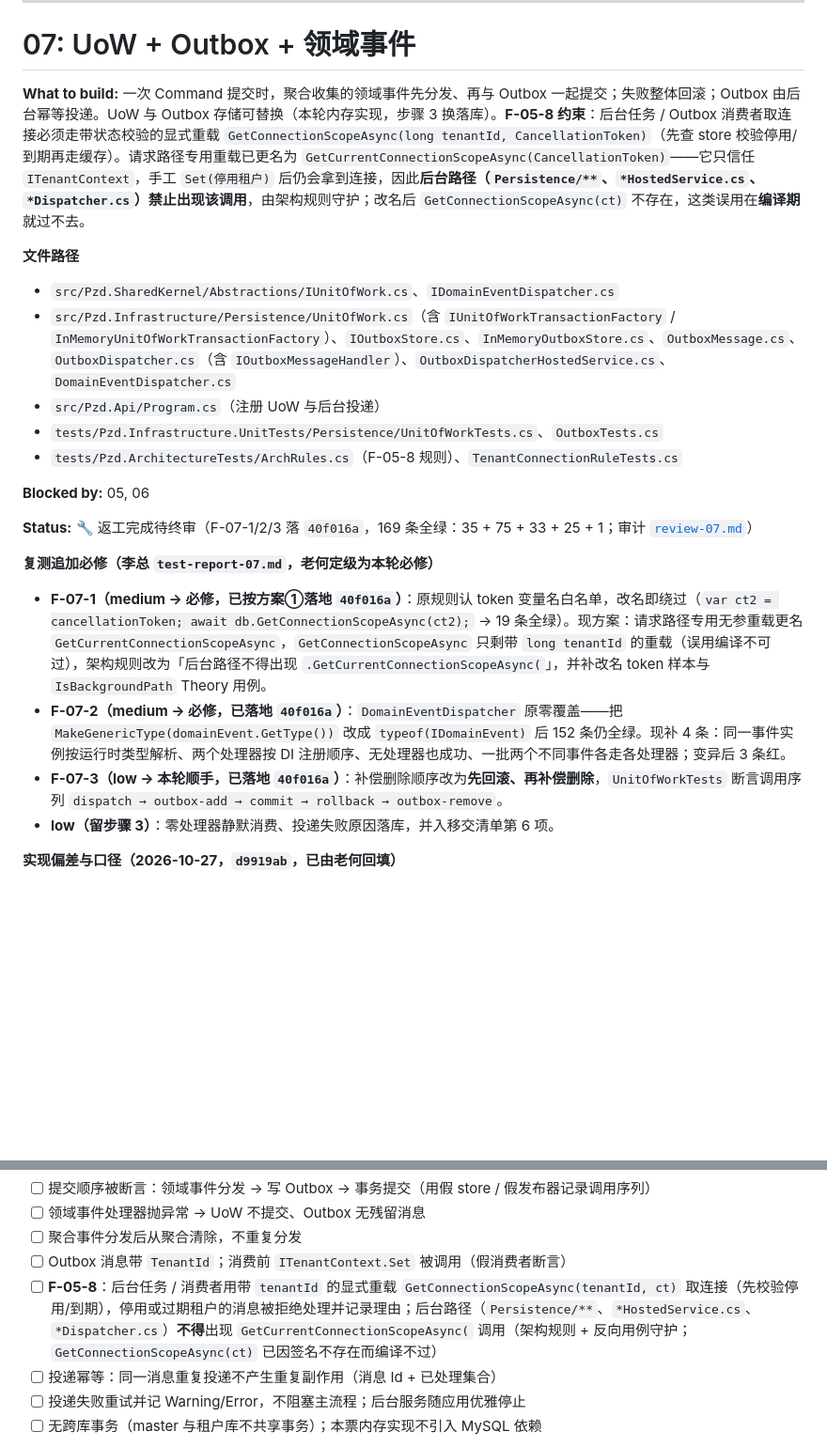
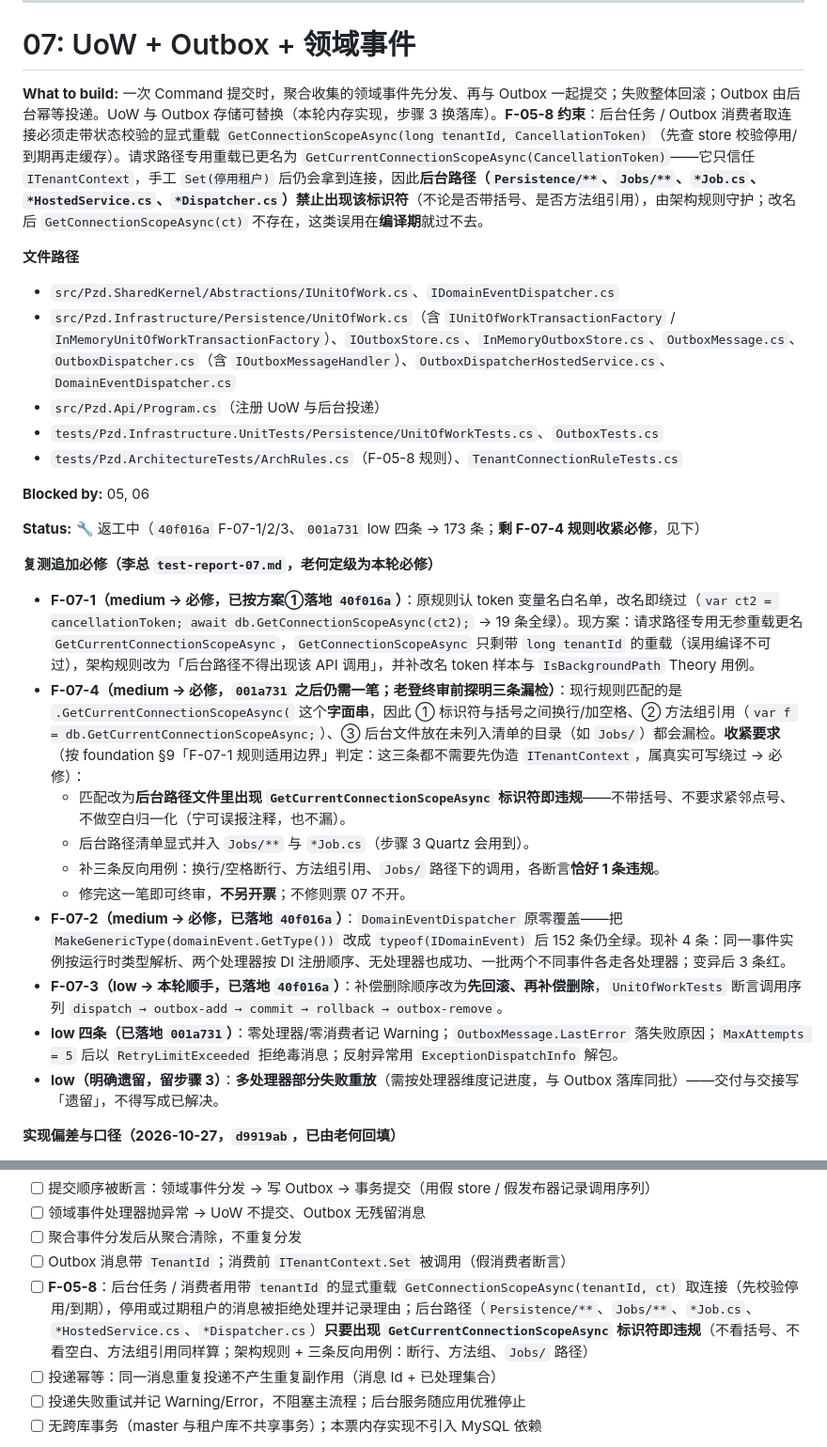
Before and after one commit to pangzideng926/pzd, a Markdown page: docs/specs/tickets.md, 2 parts joined by grey strips. Shown at 94% size. Drawn GitHub-style; blank space fills up the shorter version.

Commit message:
docs(specs): 票 07 判 F-07-4 必修（规则改为标识符级禁用、并入 Jobs 路径），记 001a731 的 low 与遗留项

```diff
--- a/docs/specs/tickets.md
+++ b/docs/specs/tickets.md
@@ -287,7 +287,7 @@ dotnet run --project tests/Pzd.Api.UnitTests/Pzd.Api.UnitTests.csproj
 
 # 07: UoW + Outbox + 领域事件
 
-**What to build:** 一次 Command 提交时，聚合收集的领域事件先分发、再与 Outbox 一起提交；失败整体回滚；Outbox 由后台幂等投递。UoW 与 Outbox 存储可替换（本轮内存实现，步骤 3 换落库）。**F-05-8 约束**：后台任务 / Outbox 消费者取连接必须走带状态校验的显式重载 `GetConnectionScopeAsync(long tenantId, CancellationToken)`（先查 store 校验停用/到期再走缓存）。请求路径专用重载已更名为 `GetCurrentConnectionScopeAsync(CancellationToken)`——它只信任 `ITenantContext`，手工 `Set(停用租户)` 后仍会拿到连接，因此**后台路径（`Persistence/**`、`*HostedService.cs`、`*Dispatcher.cs`）禁止出现该调用**，由架构规则守护；改名后 `GetConnectionScopeAsync(ct)` 不存在，这类误用在**编译期**就过不去。
+**What to build:** 一次 Command 提交时，聚合收集的领域事件先分发、再与 Outbox 一起提交；失败整体回滚；Outbox 由后台幂等投递。UoW 与 Outbox 存储可替换（本轮内存实现，步骤 3 换落库）。**F-05-8 约束**：后台任务 / Outbox 消费者取连接必须走带状态校验的显式重载 `GetConnectionScopeAsync(long tenantId, CancellationToken)`（先查 store 校验停用/到期再走缓存）。请求路径专用重载已更名为 `GetCurrentConnectionScopeAsync(CancellationToken)`——它只信任 `ITenantContext`，手工 `Set(停用租户)` 后仍会拿到连接，因此**后台路径（`Persistence/**`、`Jobs/**`、`*Job.cs`、`*HostedService.cs`、`*Dispatcher.cs`）禁止出现该标识符**（不论是否带括号、是否方法组引用），由架构规则守护；改名后 `GetConnectionScopeAsync(ct)` 不存在，这类误用在**编译期**就过不去。
 
 **文件路径**
 
@@ -299,14 +299,20 @@ dotnet run --project tests/Pzd.Api.UnitTests/Pzd.Api.UnitTests.csproj
 
 **Blocked by:** 05, 06
 
-**Status:** 🔧 返工完成待终审（F-07-1/2/3 落 `40f016a`，169 条全绿：35 + 75 + 33 + 25 + 1；审计 [`review-07.md`](../reports/review-07.md)）
+**Status:** 🔧 返工中（`40f016a` F-07-1/2/3、`001a731` low 四条 → 173 条；**剩 F-07-4 规则收紧必修**，见下）
 
 **复测追加必修（李总 `test-report-07.md`，老何定级为本轮必修）**
 
-- **F-07-1（medium → 必修，已按方案①落地 `40f016a`）**：原规则认 token 变量名白名单，改名即绕过（`var ct2 = cancellationToken; await db.GetConnectionScopeAsync(ct2);` → 19 条全绿）。现方案：请求路径专用无参重载更名 `GetCurrentConnectionScopeAsync`，`GetConnectionScopeAsync` 只剩带 `long tenantId` 的重载（误用编译不可过），架构规则改为「后台路径不得出现 `.GetCurrentConnectionScopeAsync(`」，并补改名 token 样本与 `IsBackgroundPath` Theory 用例。
+- **F-07-1（medium → 必修，已按方案①落地 `40f016a`）**：原规则认 token 变量名白名单，改名即绕过（`var ct2 = cancellationToken; await db.GetConnectionScopeAsync(ct2);` → 19 条全绿）。现方案：请求路径专用无参重载更名 `GetCurrentConnectionScopeAsync`，`GetConnectionScopeAsync` 只剩带 `long tenantId` 的重载（误用编译不可过），架构规则改为「后台路径不得出现该 API 调用」，并补改名 token 样本与 `IsBackgroundPath` Theory 用例。
+- **F-07-4（medium → 必修，`001a731` 之后仍需一笔；老登终审前探明三条漏检）**：现行规则匹配的是 `.GetCurrentConnectionScopeAsync(` 这个**字面串**，因此 ① 标识符与括号之间换行/加空格、② 方法组引用（`var f = db.GetCurrentConnectionScopeAsync;`）、③ 后台文件放在未列入清单的目录（如 `Jobs/`）都会漏检。**收紧要求**（按 foundation §9「F-07-1 规则适用边界」判定：这三条都不需要先伪造 `ITenantContext`，属真实可写绕过 → 必修）：
+  - 匹配改为**后台路径文件里出现 `GetCurrentConnectionScopeAsync` 标识符即违规**——不带括号、不要求紧邻点号、不做空白归一化（宁可误报注释，也不漏）。
+  - 后台路径清单显式并入 `Jobs/**` 与 `*Job.cs`（步骤 3 Quartz 会用到）。
+  - 补三条反向用例：换行/空格断行、方法组引用、`Jobs/` 路径下的调用，各断言**恰好 1 条违规**。
+  - 修完这一笔即可终审，**不另开票**；不修则票 07 不开。
 - **F-07-2（medium → 必修，已落地 `40f016a`）**：`DomainEventDispatcher` 原零覆盖——把 `MakeGenericType(domainEvent.GetType())` 改成 `typeof(IDomainEvent)` 后 152 条仍全绿。现补 4 条：同一事件实例按运行时类型解析、两个处理器按 DI 注册顺序、无处理器也成功、一批两个不同事件各走各处理器；变异后 3 条红。
 - **F-07-3（low → 本轮顺手，已落地 `40f016a`）**：补偿删除顺序改为**先回滚、再补偿删除**，`UnitOfWorkTests` 断言调用序列 `dispatch → outbox-add → commit → rollback → outbox-remove`。
-- **low（留步骤 3）**：零处理器静默消费、投递失败原因落库，并入移交清单第 6 项。
+- **low 四条（已落地 `001a731`）**：零处理器/零消费者记 Warning；`OutboxMessage.LastError` 落失败原因；`MaxAttempts = 5` 后以 `RetryLimitExceeded` 拒绝毒消息；反射异常用 `ExceptionDispatchInfo` 解包。
+- **low（明确遗留，留步骤 3）**：**多处理器部分失败重放**（需按处理器维度记进度，与 Outbox 落库同批）——交付与交接写「遗留」，不得写成已解决。
 
 **实现偏差与口径（2026-10-27，`d9919ab`，已由老何回填）**
 
@@ -320,7 +326,7 @@ dotnet run --project tests/Pzd.Api.UnitTests/Pzd.Api.UnitTests.csproj
 - [ ] 领域事件处理器抛异常 → UoW 不提交、Outbox 无残留消息
 - [ ] 聚合事件分发后从聚合清除，不重复分发
 - [ ] Outbox 消息带 `TenantId`；消费前 `ITenantContext.Set` 被调用（假消费者断言）
-- [ ] **F-05-8**：后台任务 / 消费者用带 `tenantId` 的显式重载 `GetConnectionScopeAsync(tenantId, ct)` 取连接（先校验停用/到期），停用或过期租户的消息被拒绝处理并记录理由；后台路径（`Persistence/**`、`*HostedService.cs`、`*Dispatcher.cs`）**不得**出现 `GetCurrentConnectionScopeAsync(` 调用（架构规则 + 反向用例守护；`GetConnectionScopeAsync(ct)` 已因签名不存在而编译不过）
+- [ ] **F-05-8**：后台任务 / 消费者用带 `tenantId` 的显式重载 `GetConnectionScopeAsync(tenantId, ct)` 取连接（先校验停用/到期），停用或过期租户的消息被拒绝处理并记录理由；后台路径（`Persistence/**`、`Jobs/**`、`*Job.cs`、`*HostedService.cs`、`*Dispatcher.cs`）**只要出现 `GetCurrentConnectionScopeAsync` 标识符即违规**（不看括号、不看空白、方法组引用同样算；架构规则 + 三条反向用例：断行、方法组、`Jobs/` 路径）
 - [ ] 投递幂等：同一消息重复投递不产生重复副作用（消息 Id + 已处理集合）
 - [ ] 投递失败重试并记 Warning/Error，不阻塞主流程；后台服务随应用优雅停止
 - [ ] 无跨库事务（master 与租户库不共享事务）；本票内存实现不引入 MySQL 依赖
```
Also changed, not shown: docs/specs/foundation.md (+1 -0 lines).
